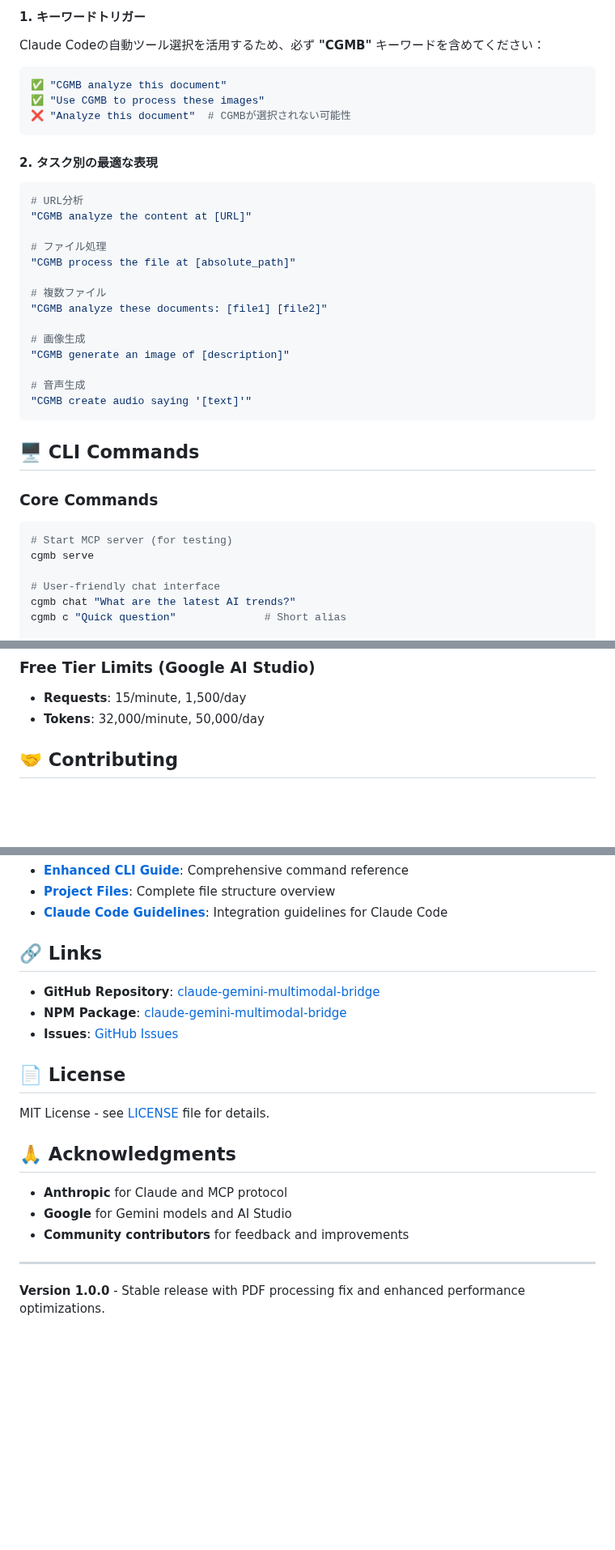
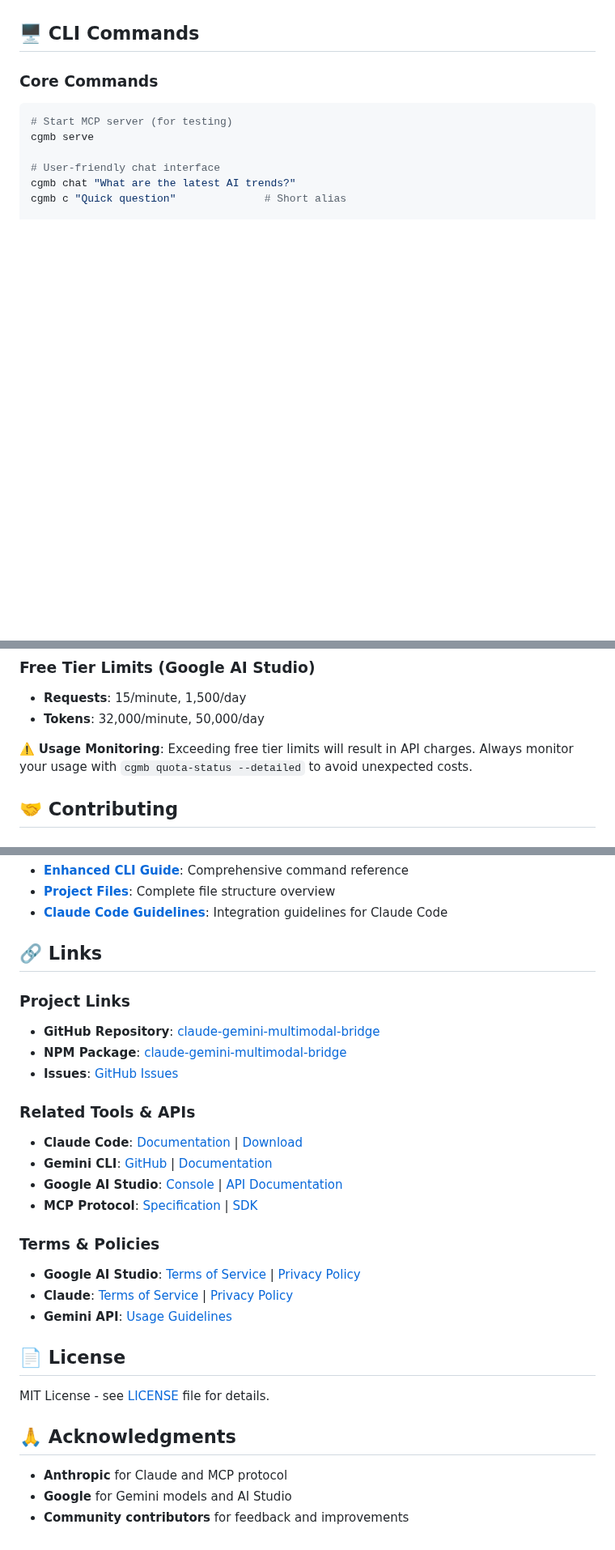
Before and after one commit to goodaymmm/claude-gemini-multimodal-bridge, a Markdown page: README.md, 3 parts joined by grey strips. Shown at 81% size. GitHub-like rendering; blank space fills up the shorter version.

````diff
--- a/README.md
+++ b/README.md
@@ -150,29 +112,3 @@ Claude CodeでURLを含むドキュメント分析を行う場合は、以下の
-#### 1. キーワードトリガー
-Claude Codeの自動ツール選択を活用するため、必ず **"CGMB"** キーワードを含めてください：
-
-```bash
-✅ "CGMB analyze this document"
-✅ "Use CGMB to process these images"
-❌ "Analyze this document"  # CGMBが選択されない可能性
-```
-
-#### 2. タスク別の最適な表現
-```bash
-# URL分析
-"CGMB analyze the content at [URL]"
-
-# ファイル処理
-"CGMB process the file at [absolute_path]"
-
-# 複数ファイル
-"CGMB analyze these documents: [file1] [file2]"
-
-# 画像生成
-"CGMB generate an image of [description]"
-
-# 音声生成
-"CGMB create audio saying '[text]'"
-```
 
 ## 🖥️ CLI Commands
 
@@ -384,6 +320,8 @@ cgmb quota-status --detailed
 - **Requests**: 15/minute, 1,500/day
 - **Tokens**: 32,000/minute, 50,000/day
 
+⚠️ **Usage Monitoring**: Exceeding free tier limits will result in API charges. Always monitor your usage with `cgmb quota-status --detailed` to avoid unexpected costs.
+
 ## 🤝 Contributing
 
 ### Development Setup
@@ -419,9 +357,21 @@ src/
 
 ## 🔗 Links
 
+### Project Links
 - **GitHub Repository**: [claude-gemini-multimodal-bridge](https://github.com/goodaymmm/claude-gemini-multimodal-bridge)
 - **NPM Package**: [claude-gemini-multimodal-bridge](https://www.npmjs.com/package/claude-gemini-multimodal-bridge)
 - **Issues**: [GitHub Issues](https://github.com/goodaymmm/claude-gemini-multimodal-bridge/issues)
+
+### Related Tools & APIs
+- **Claude Code**: [Documentation](https://docs.anthropic.com/en/docs/claude-code) | [Download](https://claude.ai/code)
+- **Gemini CLI**: [GitHub](https://github.com/google-gemini/gemini-cli) | [Documentation](https://ai.google.dev/gemini-api/docs/cli)
+- **Google AI Studio**: [Console](https://aistudio.google.com/) | [API Documentation](https://ai.google.dev/gemini-api/docs)
+- **MCP Protocol**: [Specification](https://modelcontextprotocol.io/) | [SDK](https://github.com/modelcontextprotocol/typescript-sdk)
+
+### Terms & Policies
+- **Google AI Studio**: [Terms of Service](https://ai.google.dev/gemini-api/terms) | [Privacy Policy](https://policies.google.com/privacy)
+- **Claude**: [Terms of Service](https://www.anthropic.com/terms) | [Privacy Policy](https://www.anthropic.com/privacy)
+- **Gemini API**: [Usage Guidelines](https://ai.google.dev/gemini-api/docs/safety-guidance)
 
 ## 📄 License
 
@@ -432,7 +382,3 @@ MIT License - see [LICENSE](LICENSE) file for details.
 - **Anthropic** for Claude and MCP protocol
 - **Google** for Gemini models and AI Studio
 - **Community contributors** for feedback and improvements
-
----
-
-**Version 1.0.0** - Stable release with PDF processing fix and enhanced performance optimizations.
````
Also changed, not shown: other parts of README.md (+15 -53 lines).
